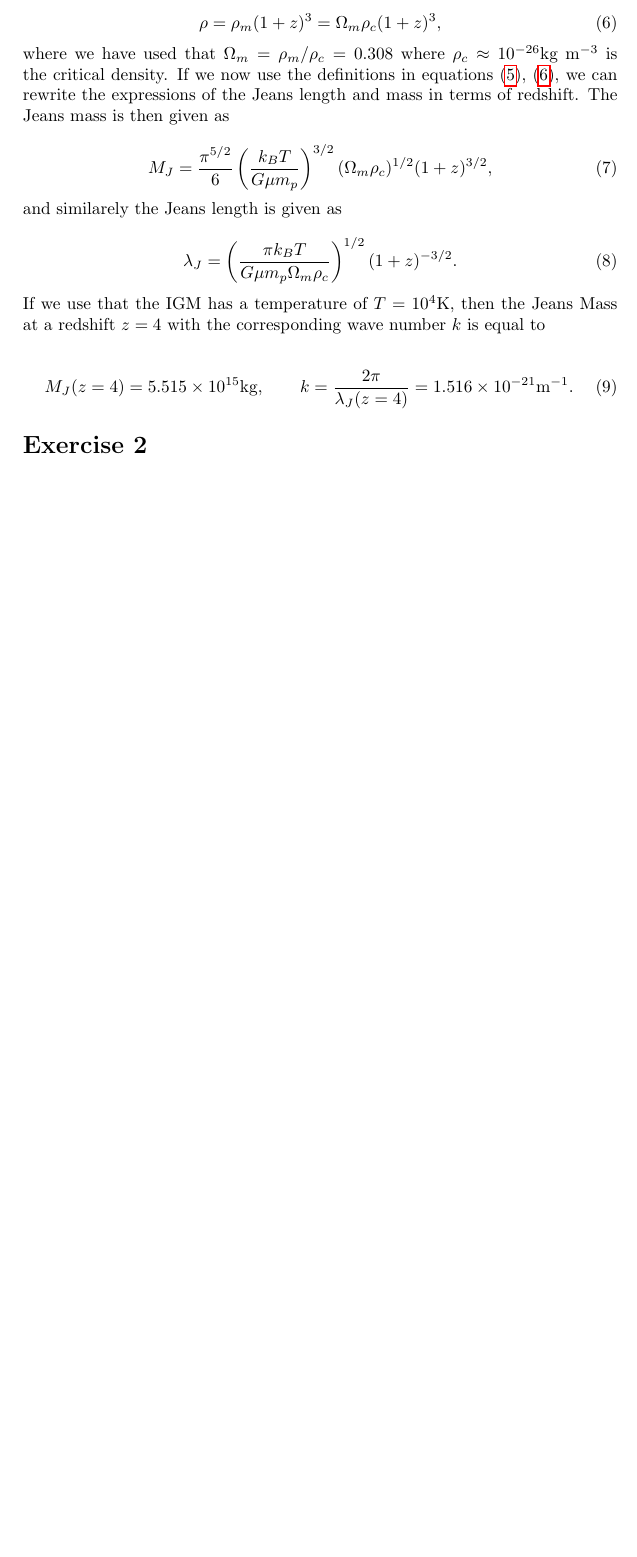
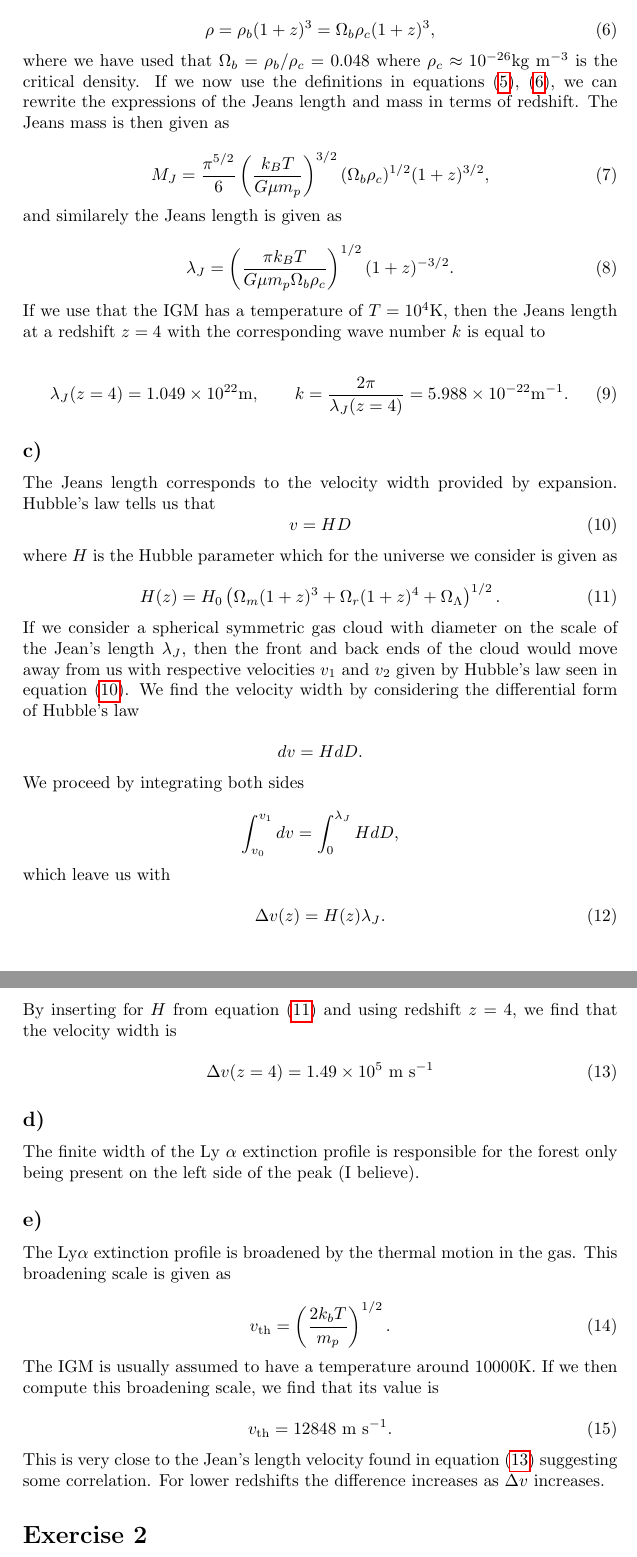
Before and after one commit to MetinSa/AST4320, a LaTeX problem sheet (Assignment3/main.tex): part of page 2 of 5 before the commit and two parts of pages 2 and 3 of 6 after it, the two joined at a grey line, cut so that both start at the same text, the shorter picture padded with empty space. Compiled offline with pdfLaTeX.

Commit message:
finished

```diff
--- a/Assignment3/main.tex
+++ b/Assignment3/main.tex
@@ -59,31 +63,100 @@ The Jeans mass is given as
 \noindent Since we are considering the IGM, the density is given as
 
 \begin{equation}\label{eq:rho}
-    \rho = \rho_m(1+z)^3 = \Omega_m \rho_c (1+z)^3,
+    \rho = \rho_b(1+z)^3 = \Omega_b \rho_c (1+z)^3,
 \end{equation}
 
-\noindent where we have used that $\Omega_m = \rho_m / \rho_c = 0.308$ where $\rho_c \approx 10^{-26}$kg m$^{-3}$ is the critical density. If we now use the definitions in equations \eqref{eq:sound}, \eqref{eq:rho}, we can rewrite the expressions of the Jeans length and mass in terms of redshift. The Jeans mass is then given as
+\noindent where we have used that $\Omega_b = \rho_b / \rho_c = 0.048$ where $\rho_c \approx 10^{-26}$kg m$^{-3}$ is the critical density. If we now use the definitions in equations \eqref{eq:sound}, \eqref{eq:rho}, we can rewrite the expressions of the Jeans length and mass in terms of redshift. The Jeans mass is then given as
 
 \begin{equation}\label{eq:jeanfinal}
-    M_J = \frac{\pi^{5/2}}{6} \left( \frac{k_B T}{G \mu m_p} \right)^{3/2} (\Omega_m \rho_c)^{1/2} (1+z)^{3/2},
+    M_J = \frac{\pi^{5/2}}{6} \left( \frac{k_B T}{G \mu m_p} \right)^{3/2} (\Omega_b \rho_c)^{1/2} (1+z)^{3/2},
 \end{equation}
 
 \noindent and similarely the Jeans length is given as
 
 \begin{equation}\label{eq:jeanlenfinal}
-    \lambda_J = \left( \frac{\pi k_B T}{G \mu m_p \Omega_m \rho_c} \right)^{1/2} (1+z)^{-3/2}.
+    \lambda_J = \left( \frac{\pi k_B T}{G \mu m_p \Omega_b \rho_c} \right)^{1/2} (1+z)^{-3/2}.
 \end{equation}
 
-\noindent If we use that the IGM has a temperature of $T = 10^4$K, then the Jeans Mass at a redshift $z = 4$ with the corresponding wave number $k$ is equal to
+\noindent If we use that the IGM has a temperature of $T = 10^4$K, then the Jeans length at a redshift $z = 4$ with the corresponding wave number $k$ is equal to
 
 \begin{equation}\label{eq:jeans z=4}
-    M_J(z=4) = 5.515 \times 10^{15}\mathrm{kg}, \qquad k = \frac{2\pi}{\lambda_J(z = 4)} = 1.516 \times 10^{-21}\mathrm{m}^{-1}.
+    \lambda_J(z=4) = 1.049 \times 10^{22}\mathrm{m}, \qquad k = \frac{2\pi}{\lambda_J(z = 4)} = 5.988 \times 10^{-22}\mathrm{m}^{-1}.
 \end{equation}
 
+\subsection*{c)}
+
+The Jeans length corresponds to the velocity width provided by expansion.
+Hubble's law tells us that
+\begin{equation}\label{eq:hubblelaw}
+   v = HD
+\end{equation}
+
+\noindent where $H$ is the Hubble parameter which for the universe we
+consider is given as
+
+\begin{equation}\label{eq:hubble1}
+       H( z ) = H _ { 0 } \left( \Omega _ { m } ( 1 + z ) ^ { 3 } + \Omega
+    _ { r } ( 1 + z ) ^ { 4 } + \Omega _ { \Lambda } \right)^{1/2}.
+\end{equation}
+
+\noindent If we consider a spherical symmetric gas
+cloud with diameter on the scale of the Jean's length $\lambda_J$, then
+the front and back ends of the cloud would move away from us with
+respective velocities $v_1$ and $v_2$ given by
+Hubble's law seen in equation \eqref{eq:hubblelaw}. We find the velocity
+width by considering the differential form of Hubble's law
+
+\begin{equation*}
+    dv = H dD.
+\end{equation*}
+
+\noindent We proceed by integrating both sides
+
+\begin{equation*}
+    \int_{v_0}^{v_1} dv = \int_0^{\lambda_J} H dD,
+\end{equation*}
+
+\noindent which leave us with
+
+\begin{equation}\label{eq:velwidth}
+    \Delta v(z) = H(z)\lambda_J.
+\end{equation}
+
+\noindent By inserting for $H$ from equation \eqref{eq:hubble1} and using
+redshift $z=4$, we find that the velocity width is
+
+\begin{equation}\label{velwidth results}
+    \Delta v(z=4) = 1.49 \times 10^5 \textrm{ m s}^{-1}
+\end{equation}
+
+\subsection*{d)}
+
+The finite width of the Ly $\alpha$ extinction profile is responsible for the forest only being present on the left side of the peak (I believe).
+
+
+\subsection*{e)}
+
+The Ly$\alpha$ extinction profile is broadened by the thermal motion in
+the gas. This broadening scale is given as
+
+\begin{equation}\label{eq:broad}
+    v_\mathrm{th} = \left(\frac{2 k_b T}{m_p}\right)^{1/2}.
+\end{equation}
+
+\noindent The IGM is usually assumed to have a temperature around
+$10000$K. If we then compute this broadening scale, we find that its value is
+
+\begin{equation}\label{eq:broad val}
+    v_\mathrm{th} = 12848 \textrm{ m s}^{-1}.
+\end{equation}
+
+\noindent This is very close to the Jean's length velocity found in
+equation \eqref{velwidth results} suggesting some correlation. For lower
+redshifts the difference increases as $\Delta v$ increases.
 
 \section*{Exercise 2}
-In the lectures we derived that the total optical depth of the ionized IGM due to
-electron scattering is given by
+In the lectures we derived that the total optical depth of the ionized IGM due to electron scattering is given by
 
 \begin{equation}\label{eq:tau}
     \tau _ { \mathrm { e } } ( z ) = c \int _ { 0 } ^ { z } \frac { n _ { e } ( z )
```
Also changed, not shown: Assignment3/Assignment3.pdf, Assignment3/main.tex (43 more changed lines).
